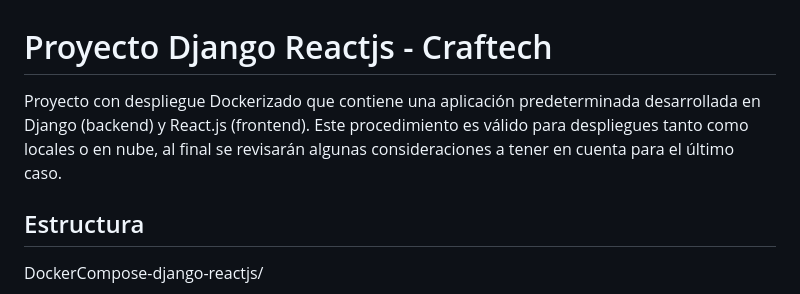
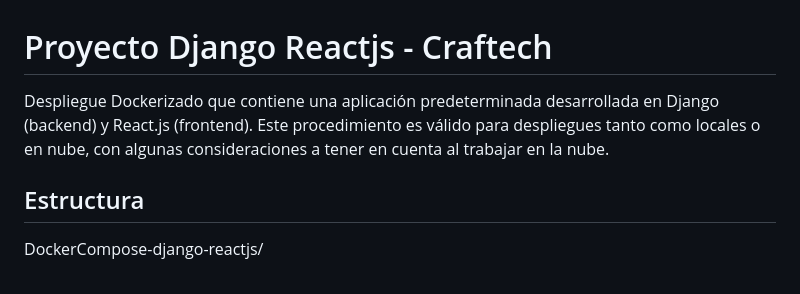
Before and after one commit to emapradomacat/DockerCompose-django-reactjs, a Markdown page: README.md, the part around the change. Drawn GitHub-style.

Commit message:
actualizo README nuevamente

```diff
--- a/README.md
+++ b/README.md
@@ -1,7 +1,7 @@
 # Proyecto Django Reactjs - Craftech
 
-Proyecto con despliegue Dockerizado que contiene una aplicación predeterminada desarrollada en  Django (backend) y React.js (frontend).
-Este procedimiento es válido para despliegues tanto como locales o en nube, al final se revisarán algunas consideraciones a tener en cuenta para el último caso.
+Despliegue Dockerizado que contiene una aplicación predeterminada desarrollada en  Django (backend) y React.js (frontend).
+Este procedimiento es válido para despliegues tanto como locales o en nube, con algunas consideraciones a tener en cuenta al trabajar en la nube.
 
 
 ## Estructura
```
